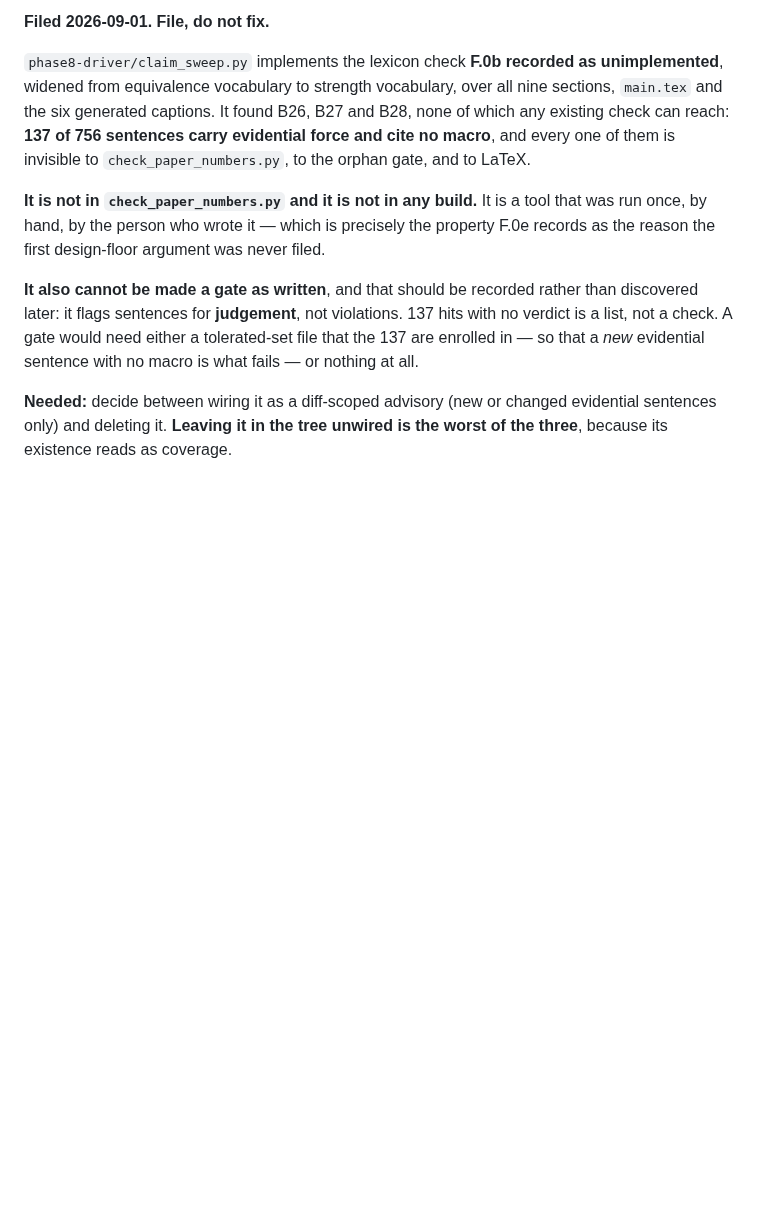
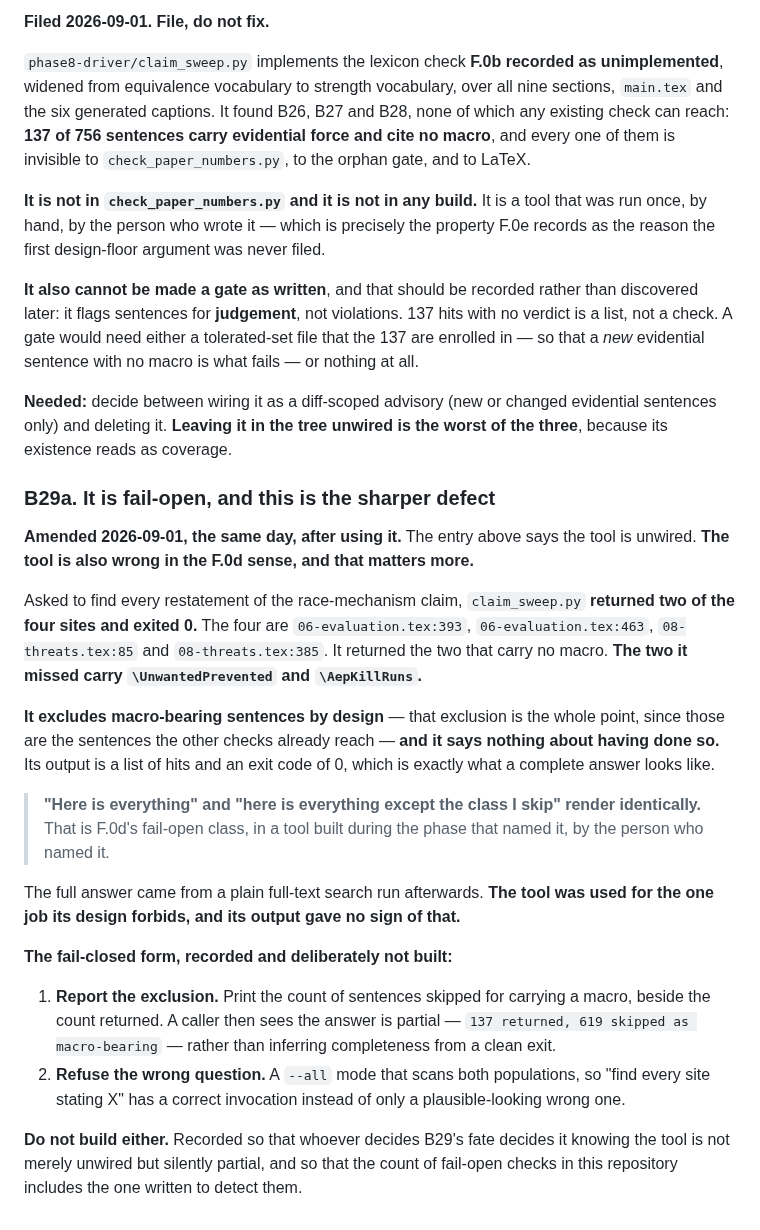
Before and after one commit to hafizmirhamza276-lab/Research-paper-AEP, a Markdown page: docs/24-revision-backlog.md, the part around the change. Drawn GitHub-style; blank space fills up the shorter version.

Commit message:
B29a: claim_sweep.py is fail-open, and that is sharper than "unwired"
Asked to find every restatement of the race-mechanism claim, it returned two
of four sites and exited 0. The four are 06-evaluation:393, 06-evaluation:463,
08-threats:85 and 08-threats:385; it returned the two carrying no macro and
missed the two carrying UnwantedPrevented and AepKillRuns.

It excludes macro-bearing sentences by design - that exclusion is the point,
since the other checks reach those sentences - and it says nothing about
having done so. A list of hits plus exit 0 is exactly what a complete answer
looks like. "Here is everything" and "here is everything except the class I
skip" render identically. F.0d's fail-open class, in a tool built during the
phase that named it, by the person who named it.

The full answer came from a plain full-text search afterwards. The tool was
used for the one job its design forbids and its output gave no sign of that.

Fail-closed form recorded and deliberately not built: report the count of
sentences skipped for carrying a macro beside the count returned, so a caller
sees "137 returned, 619 skipped as macro-bearing" rather than inferring
completeness from a clean exit; and a --all mode so that "find every site
stating X" has a correct invocation instead of only a plausible-looking wrong
one.

Recorded so whoever decides B29's fate knows the tool is not merely unwired
but silently partial, and so the count of fail-open checks in this repository
includes the one written to detect them.

```diff
--- a/docs/24-revision-backlog.md
+++ b/docs/24-revision-backlog.md
@@ -2119,3 +2119,42 @@ sentence with no macro is what fails — or nothing at all.
 **Needed:** decide between wiring it as a diff-scoped advisory (new or changed
 evidential sentences only) and deleting it. **Leaving it in the tree unwired is
 the worst of the three**, because its existence reads as coverage.
+
+### B29a. It is fail-open, and this is the sharper defect
+
+**Amended 2026-09-01, the same day, after using it.** The entry above says the
+tool is unwired. **The tool is also wrong in the F.0d sense, and that matters
+more.**
+
+Asked to find every restatement of the race-mechanism claim, `claim_sweep.py`
+**returned two of the four sites and exited 0.** The four are
+`06-evaluation.tex:393`, `06-evaluation.tex:463`, `08-threats.tex:85` and
+`08-threats.tex:385`. It returned the two that carry no macro. **The two it
+missed carry `\UnwantedPrevented` and `\AepKillRuns`.**
+
+**It excludes macro-bearing sentences by design** — that exclusion is the whole
+point, since those are the sentences the other checks already reach — **and it
+says nothing about having done so.** Its output is a list of hits and an exit
+code of 0, which is exactly what a complete answer looks like.
+
+> **"Here is everything" and "here is everything except the class I skip" render
+> identically.** That is F.0d's fail-open class, in a tool built during the phase
+> that named it, by the person who named it.
+
+The full answer came from a plain full-text search run afterwards. **The tool was
+used for the one job its design forbids, and its output gave no sign of that.**
+
+**The fail-closed form, recorded and deliberately not built:**
+
+1. **Report the exclusion.** Print the count of sentences skipped for carrying a
+   macro, beside the count returned. A caller then sees the answer is partial —
+   `137 returned, 619 skipped as macro-bearing` — rather than inferring
+   completeness from a clean exit.
+2. **Refuse the wrong question.** A `--all` mode that scans both populations, so
+   "find every site stating X" has a correct invocation instead of only a
+   plausible-looking wrong one.
+
+**Do not build either.** Recorded so that whoever decides B29's fate decides it
+knowing the tool is not merely unwired but silently partial, and so that the
+count of fail-open checks in this repository includes the one written to detect
+them.
```
